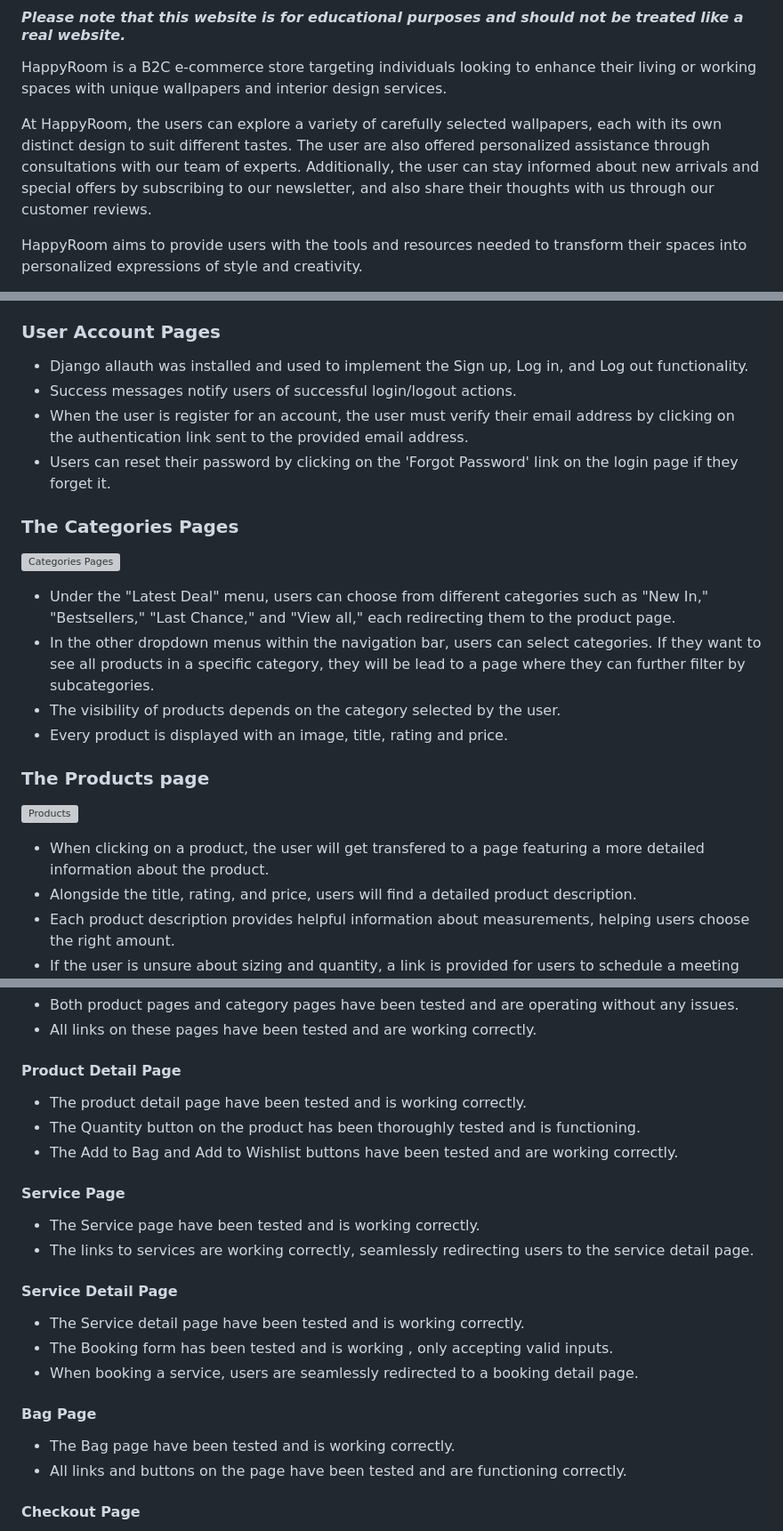
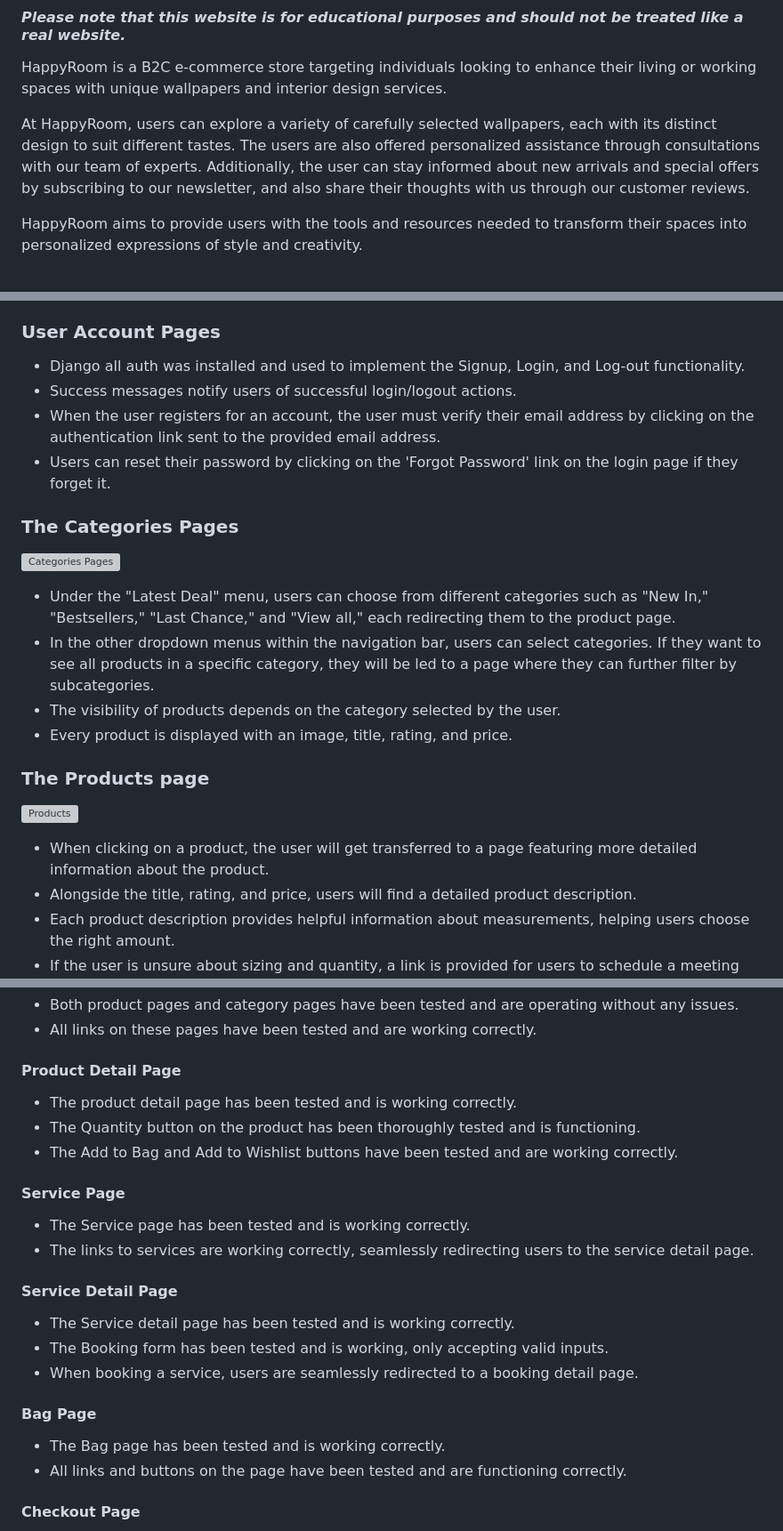
Before and after one commit to tildeholmqvist/happyroom, a Markdown page: README.md, 3 parts joined by grey strips. Shown: that part at 89% size. GitHub-like rendering; grey boxes are pictures that could not be loaded.

```diff
--- a/README.md
+++ b/README.md
@@ -4,8 +4,8 @@
 
 HappyRoom is a B2C e-commerce store targeting individuals looking to enhance their living or working spaces with unique wallpapers and interior design services.
 
-At HappyRoom, the users can explore a variety of carefully selected wallpapers, each with its own distinct design to suit different tastes.
-The user are also offered personalized assistance through consultations with our team of experts.
+At HappyRoom, users can explore a variety of carefully selected wallpapers, each with its distinct design to suit different tastes.
+The users are also offered personalized assistance through consultations with our team of experts.
 Additionally, the user can stay informed about new arrivals and special offers by subscribing to our newsletter, and also share their thoughts with us through our customer reviews.
 
 HappyRoom aims to provide users with the tools and resources needed to transform their spaces into personalized expressions of style and creativity.
@@ -278,21 +278,21 @@ Sensitive information, such as database URLs, secret keys, stripe keys, webhook
 
 ### User Account Pages
 
-- Django allauth was installed and used to implement the Sign up, Log in, and Log out functionality.
+- Django all auth was installed and used to implement the Signup, Login, and Log-out functionality.
 - Success messages notify users of successful login/logout actions.
-- When the user is register for an account, the user must verify their email address by clicking on the authentication link sent to the provided email address.
+- When the user registers for an account, the user must verify their email address by clicking on the authentication link sent to the provided email address.
 - Users can reset their password by clicking on the 'Forgot Password' link on the login page if they forget it.
 
 ### The Categories Pages
 ![Categories Pages](/docs/readme_images/categories.png)
 - Under the "Latest Deal" menu, users can choose from different categories such as "New In," "Bestsellers," "Last Chance," and "View all," each redirecting them to the product page.
-- In the other dropdown menus within the navigation bar, users can select categories. If they want to see all products in a specific category, they will be lead to a page where they can further filter by subcategories.
+- In the other dropdown menus within the navigation bar, users can select categories. If they want to see all products in a specific category, they will be led to a page where they can further filter by subcategories.
 - The visibility of products depends on the category selected by the user.
-- Every product is displayed with an image, title, rating and price.
+- Every product is displayed with an image, title, rating, and price.
 
 ### The Products page
 ![Products](/docs/readme_images/products.png)
-- When clicking on a product, the user will get transfered to a page featuring a more detailed information about the product.
+- When clicking on a product, the user will get transferred to a page featuring more detailed information about the product.
 - Alongside the title, rating, and price, users will find a detailed product description.
 - Each product description provides helpful information about measurements, helping users choose the right amount.
 - If the user is unsure about sizing and quantity, a link is provided for users to schedule a meeting with an expert for personalized advice.
@@ -622,22 +622,22 @@ The website's responsiveness has been tested through the Google Chrom Dev Tool a
 
 
 #### Product Detail Page
-- The product detail page have been tested and is working correctly.
+- The product detail page has been tested and is working correctly.
 - The Quantity button on the product has been thoroughly tested and is functioning.
 - The Add to Bag and Add to Wishlist buttons have been tested and are working correctly.
 
 #### Service Page
-- The Service page have been tested and is working correctly.
+- The Service page has been tested and is working correctly.
 - The links to services are working correctly, seamlessly redirecting users to the service detail page.
 
 #### Service Detail Page
-- The Service detail page have been tested and is working correctly.
-- The Booking form has been tested and is working , only accepting valid inputs.
+- The Service detail page has been tested and is working correctly.
+- The Booking form has been tested and is working, only accepting valid inputs.
 - When booking a service, users are seamlessly redirected to a booking detail page.
 
 #### Bag Page
 
-- The Bag page have been tested and is working correctly.
+- The Bag page has been tested and is working correctly.
 - All links and buttons on the page have been tested and are functioning correctly.
 
 #### Checkout Page
```
Also changed, not shown: other parts of README.md (+44 -44 lines).
